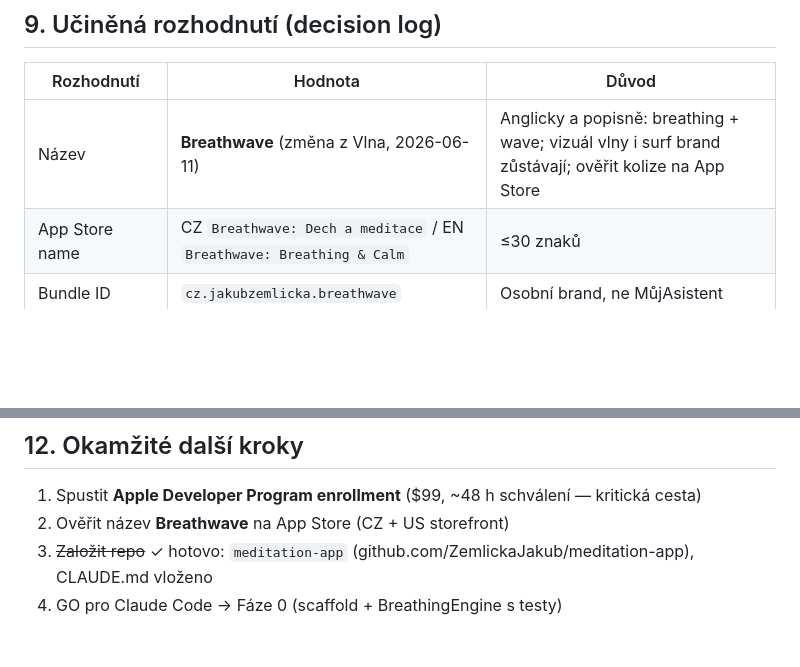
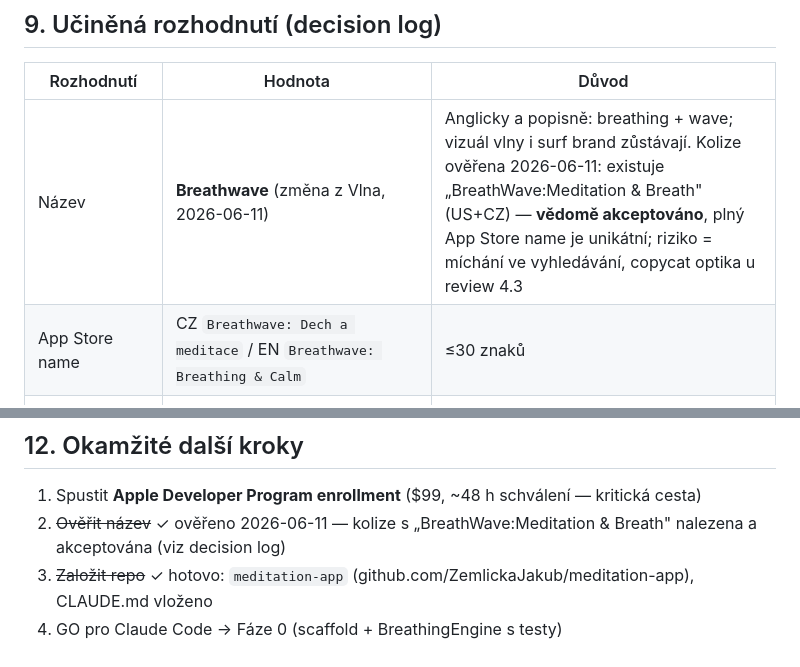
Before and after one commit to ZemlickaJakub/breathwave, a Markdown page: docs/brief_2026-06-11.md, 2 parts joined by grey strips. Rendered like a GitHub page; blank space fills up the shorter version.

Commit message:
docs: název Breathwave potvrzen — kolize na App Store ověřena a akceptována
Co-Authored-By: Claude Fable 5 <noreply@anthropic.com>

```diff
--- a/docs/brief_2026-06-11.md
+++ b/docs/brief_2026-06-11.md
@@ -69,7 +69,7 @@ Brand fit: dech = vlna, surf identita autora (Finky & Kolečka komunita = beta t
 
 | Rozhodnutí | Hodnota | Důvod |
 |---|---|---|
-| Název | **Breathwave** (změna z Vlna, 2026-06-11) | Anglicky a popisně: breathing + wave; vizuál vlny i surf brand zůstávají; ověřit kolize na App Store |
+| Název | **Breathwave** (změna z Vlna, 2026-06-11) | Anglicky a popisně: breathing + wave; vizuál vlny i surf brand zůstávají. Kolize ověřena 2026-06-11: existuje „BreathWave:Meditation & Breath" (US+CZ) — **vědomě akceptováno**, plný App Store name je unikátní; riziko = míchání ve vyhledávání, copycat optika u review 4.3 |
 | App Store name | CZ `Breathwave: Dech a meditace` / EN `Breathwave: Breathing & Calm` | ≤30 znaků |
 | Bundle ID | `cz.jakubzemlicka.breathwave` | Osobní brand, ne MůjAsistent |
 | Primární jazyk | EN (CS lokalizace) | Globální dosah, CZ je domácí trumf |
@@ -95,6 +95,6 @@ v1.1 widgety + Live Activity (odpočet v Dynamic Islandu) · v1.2 Apple Watch co
 ## 12. Okamžité další kroky
 
 1. Spustit **Apple Developer Program enrollment** ($99, ~48 h schválení — kritická cesta)
-2. Ověřit název **Breathwave** na App Store (CZ + US storefront)
+2. ~~Ověřit název~~ ✓ ověřeno 2026-06-11 — kolize s „BreathWave:Meditation & Breath" nalezena a akceptována (viz decision log)
 3. ~~Založit repo~~ ✓ hotovo: `meditation-app` (github.com/ZemlickaJakub/meditation-app), CLAUDE.md vloženo
 4. GO pro Claude Code → Fáze 0 (scaffold + BreathingEngine s testy)
```
Also changed, not shown: docs/plan_2026-06-11.md (+3 -3 lines).
